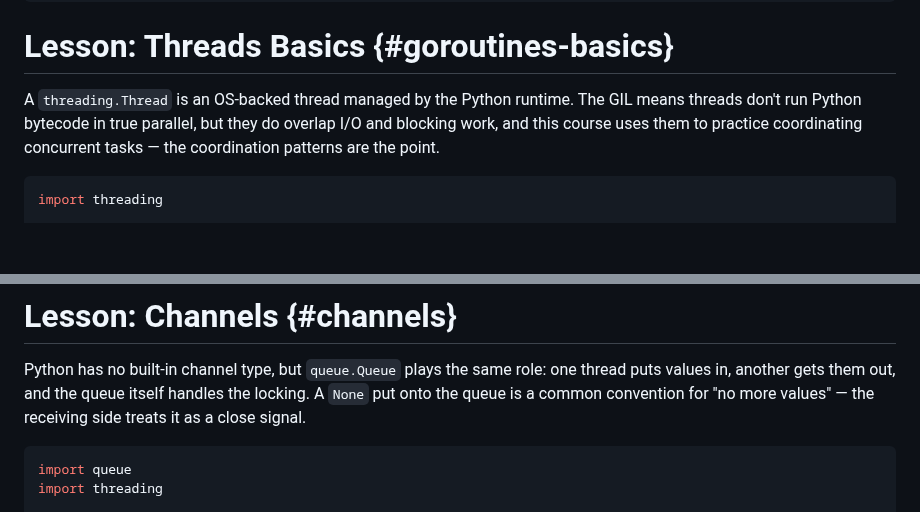
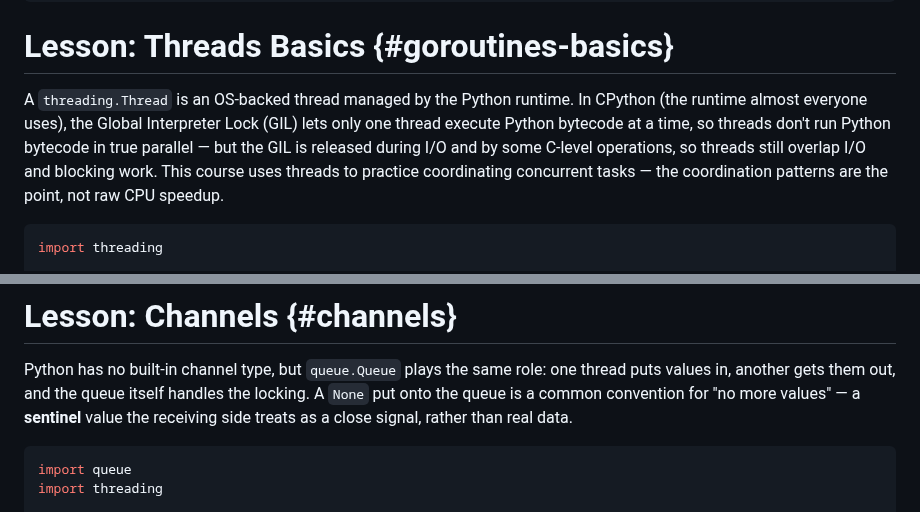
Before and after one commit to michael-duren/rubber-duck, a Markdown page: courses/intro-to-concurrency-python.md, 2 parts joined by grey strips. Drawn GitHub-style; blank space fills up the shorter version.

Commit message:
fix(intro-to-concurrency-python): define GIL and sentinel at first use
Lesson 1 used "GIL" as an unexplained acronym and attributed it to "the
Python runtime" generally; it's actually a CPython implementation detail
(verified against the CPython glossary), so spell it out, name it, and
attribute it correctly, while confirming the I/O-overlap claim is accurate.

Lesson 2 described the None-as-close-signal convention without naming it,
then the Fan In challenge used the word "sentinel" cold — name the pattern
in the lesson so the challenge isn't the first time the term appears.

Verified all three challenges (sum_nums, merge, pipeline) with pytest via
uv: each bare starter fails, a correct threading/queue-based solution
passes, and output values match the tests' expected numbers. Confirmed
with go run ./cmd/coursecheck.

````diff
--- a/courses/intro-to-concurrency-python.md
+++ b/courses/intro-to-concurrency-python.md
@@ -15,9 +15,12 @@ extended_reading:
 # Lesson: Threads Basics {#goroutines-basics}
 
 A `threading.Thread` is an OS-backed thread managed by the Python runtime.
-The GIL means threads don't run Python bytecode in true parallel, but they do
-overlap I/O and blocking work, and this course uses them to practice
-coordinating concurrent tasks — the coordination patterns are the point.
+In CPython (the runtime almost everyone uses), the Global Interpreter Lock
+(GIL) lets only one thread execute Python bytecode at a time, so threads
+don't run Python bytecode in true parallel — but the GIL is released during
+I/O and by some C-level operations, so threads still overlap I/O and
+blocking work. This course uses threads to practice coordinating concurrent
+tasks — the coordination patterns are the point, not raw CPU speedup.
 
 ```python
 import threading
@@ -74,7 +77,8 @@ def test_sum_nums():
 Python has no built-in channel type, but `queue.Queue` plays the same role:
 one thread puts values in, another gets them out, and the queue itself
 handles the locking. A `None` put onto the queue is a common convention for
-"no more values" — the receiving side treats it as a close signal.
+"no more values" — a **sentinel** value the receiving side treats as a close
+signal, rather than real data.
 
 ```python
 import queue
````
